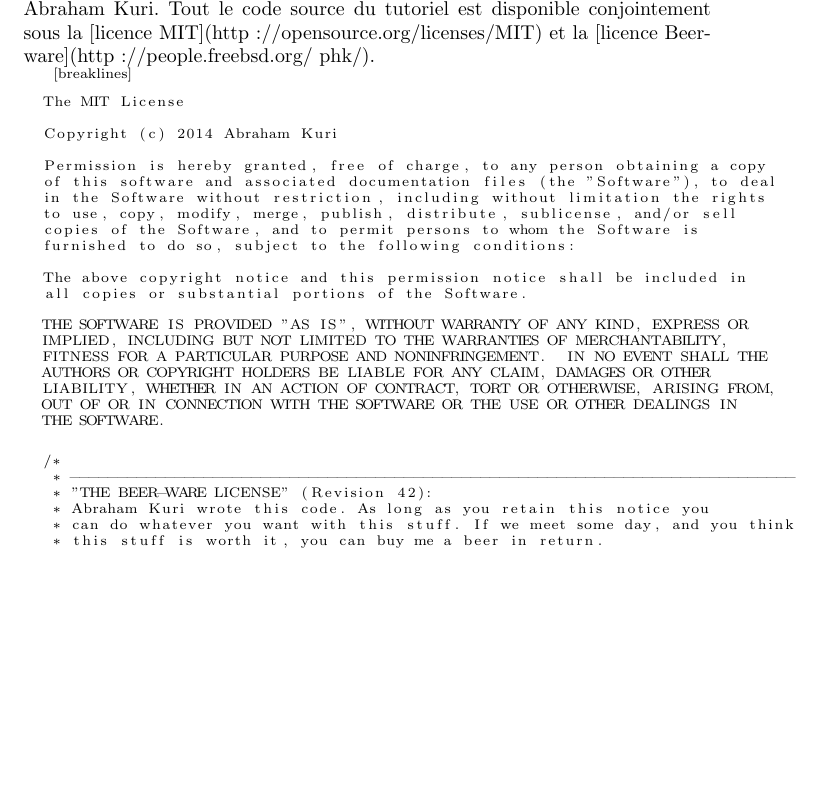
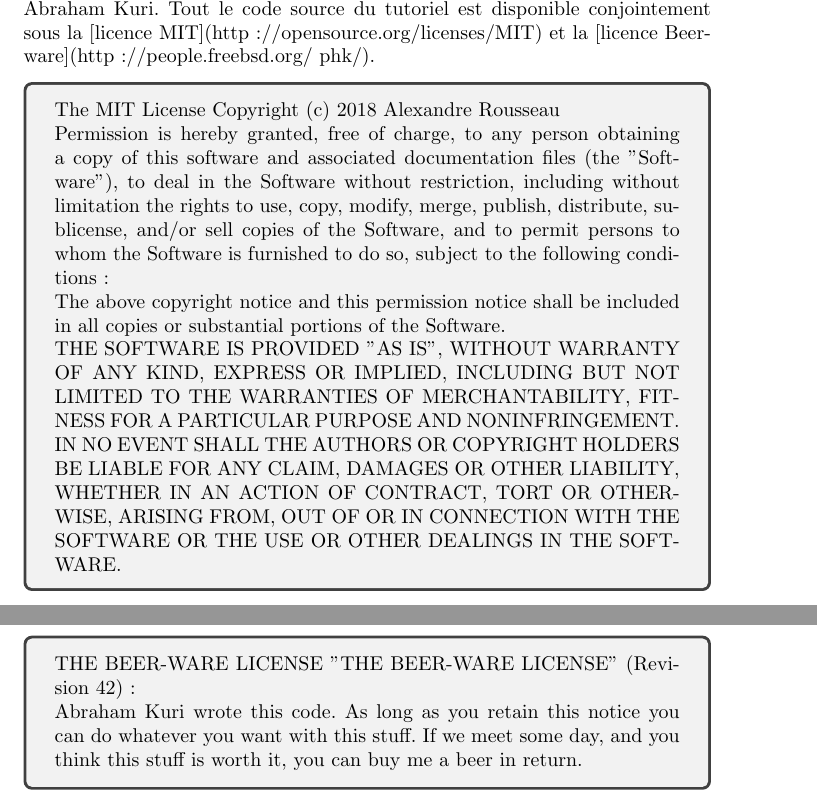
Before and after one commit to madeindjs/api_on_rails, a LaTeX document (api-on-rails.tex): part of page 3 of 16 before the commit and two parts of pages 3 and 4 of 19 after it, the two joined at a grey line, cut so that both start at the same text, the shorter picture padded with empty space. Compiled offline with pdfLaTeX.

Commit message:
Add content to chapter 2

```diff
--- a/api-on-rails.tex
+++ b/api-on-rails.tex
@@ -24,6 +24,16 @@
 %     filecolor=black,
 %     urlcolor=black
 % }
+\usepackage{lstautogobble}
+\usepackage{color}
+\lstset{
+  autogobble,% remove leading space indentation
+  breaklines=true, % sets automatic line breaking
+  captionpos=b, % sets the caption-position to bottom
+  frame=single, % adds a frame around the code
+  showtabs=false, % show tabs within strings adding particular underscores
+  tabsize=2, % sets default tabsize to 2 spaces
+}
 
 \begin{document}
 
@@ -41,44 +51,21 @@
 
   API on rails : Construction d'API REST avec rails. Copyright © 2014 par Abraham Kuri. Tout le code source du tutoriel est disponible conjointement sous la [licence MIT](http://opensource.org/licenses/MIT) et la [licence Beerware](http://people.freebsd.org/~phk/).
 
-  \begin{scriptsize}[breaklines]
-  \begin{lstlisting}
-  The MIT License
+  \begin{tcolorbox}{The MIT License}
+    Copyright (c) 2018 Alexandre Rousseau
 
-  Copyright (c) 2014 Abraham Kuri
+    Permission is hereby granted, free of charge, to any person obtaining a copy of this software and associated documentation files (the "Software"), to deal in the Software without restriction, including without limitation the rights to use, copy, modify, merge, publish, distribute, sublicense, and/or sell copies of the Software, and to permit persons to whom the Software is furnished to do so, subject to the following conditions:
 
-  Permission is hereby granted, free of charge, to any person obtaining a copy
-  of this software and associated documentation files (the "Software"), to deal
-  in the Software without restriction, including without limitation the rights
-  to use, copy, modify, merge, publish, distribute, sublicense, and/or sell
-  copies of the Software, and to permit persons to whom the Software is
-  furnished to do so, subject to the following conditions:
+    The above copyright notice and this permission notice shall be included in all copies or substantial portions of the Software.
 
-  The above copyright notice and this permission notice shall be included in
-  all copies or substantial portions of the Software.
+    THE SOFTWARE IS PROVIDED "AS IS", WITHOUT WARRANTY OF ANY KIND, EXPRESS OR IMPLIED, INCLUDING BUT NOT LIMITED TO THE WARRANTIES OF MERCHANTABILITY, FITNESS FOR A PARTICULAR PURPOSE AND NONINFRINGEMENT.  IN NO EVENT SHALL THE AUTHORS OR COPYRIGHT HOLDERS BE LIABLE FOR ANY CLAIM, DAMAGES OR OTHER LIABILITY, WHETHER IN AN ACTION OF CONTRACT, TORT OR OTHERWISE, ARISING FROM, OUT OF OR IN CONNECTION WITH THE SOFTWARE OR THE USE OR OTHER DEALINGS IN THE SOFTWARE.
+  \end{tcolorbox}
 
-  THE SOFTWARE IS PROVIDED "AS IS", WITHOUT WARRANTY OF ANY KIND, EXPRESS OR
-  IMPLIED, INCLUDING BUT NOT LIMITED TO THE WARRANTIES OF MERCHANTABILITY,
-  FITNESS FOR A PARTICULAR PURPOSE AND NONINFRINGEMENT.  IN NO EVENT SHALL THE
-  AUTHORS OR COPYRIGHT HOLDERS BE LIABLE FOR ANY CLAIM, DAMAGES OR OTHER
-  LIABILITY, WHETHER IN AN ACTION OF CONTRACT, TORT OR OTHERWISE, ARISING FROM,
-  OUT OF OR IN CONNECTION WITH THE SOFTWARE OR THE USE OR OTHER DEALINGS IN
-  THE SOFTWARE.
-  \end{lstlisting}
-  \end{scriptsize}
+  \begin{tcolorbox}{THE BEER-WARE LICENSE}
+   "THE BEER-WARE LICENSE" (Revision 42):
 
-  \begin{scriptsize}
-  \begin{lstlisting}
-  /*
-   * ----------------------------------------------------------------------------
-   * "THE BEER-WARE LICENSE" (Revision 42):
-   * Abraham Kuri wrote this code. As long as you retain this notice you
-   * can do whatever you want with this stuff. If we meet some day, and you think
-   * this stuff is worth it, you can buy me a beer in return.
-   * ----------------------------------------------------------------------------
-   */
- \end{lstlisting}
- \end{scriptsize}
+   Abraham Kuri wrote this code. As long as you retain this notice you can do whatever you want with this stuff. If we meet some day, and you think this stuff is worth it, you can buy me a beer in return.
+  \end{tcolorbox}
 
 \chapter{Introduction}
 
```
Also changed, not shown: api-on-rails.tex (82 more changed lines). Lines whose indentation alone changed are shown as unchanged.
